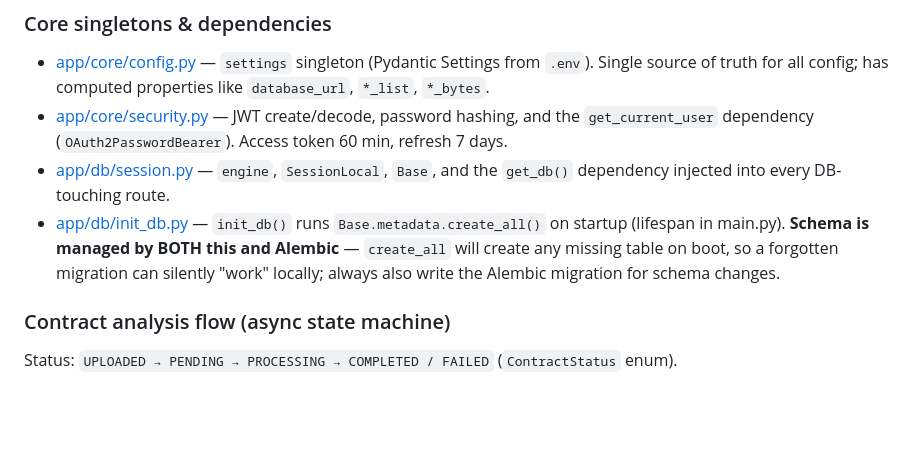
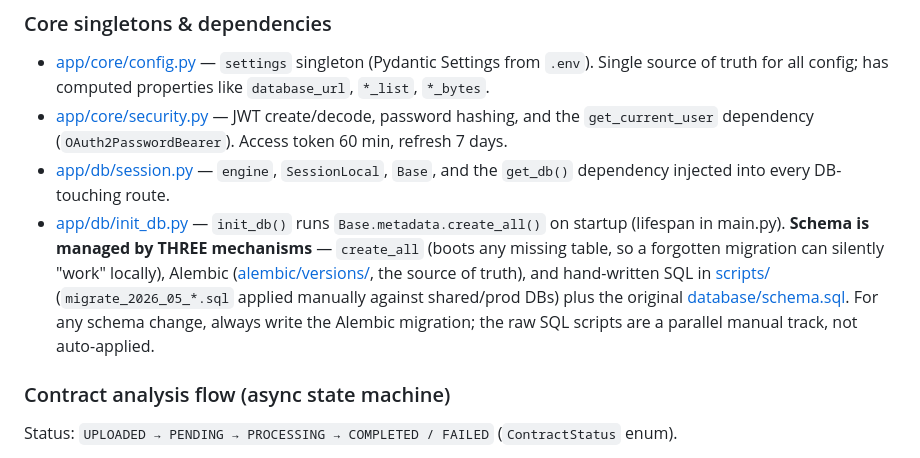
Before and after one commit to KS-LEXA/clair-backend, a Markdown page: CLAUDE.md, the part around the change. Rendered like a GitHub page; blank space fills up the shorter version.

Commit message:
docs: CLAUDE.md 스키마 관리 설명에 수동 SQL 트랙 추가 (#84)
스키마 관리가 create_all + Alembic 두 가지로만 설명돼 있었으나,
실제로는 scripts/의 수동 SQL 마이그레이션과 database/schema.sql까지
세 가지 트랙이 공존함을 명시.

```diff
--- a/CLAUDE.md
+++ b/CLAUDE.md
@@ -42,7 +42,7 @@ Five routers, all mounted in [app/main.py](app/main.py): `auth`, `contracts`, `c
 - [app/core/config.py](app/core/config.py) — `settings` singleton (Pydantic Settings from `.env`). Single source of truth for all config; has computed properties like `database_url`, `*_list`, `*_bytes`.
 - [app/core/security.py](app/core/security.py) — JWT create/decode, password hashing, and the `get_current_user` dependency (`OAuth2PasswordBearer`). Access token 60 min, refresh 7 days.
 - [app/db/session.py](app/db/session.py) — `engine`, `SessionLocal`, `Base`, and the `get_db()` dependency injected into every DB-touching route.
-- [app/db/init_db.py](app/db/init_db.py) — `init_db()` runs `Base.metadata.create_all()` on startup (lifespan in main.py). **Schema is managed by BOTH this and Alembic** — `create_all` will create any missing table on boot, so a forgotten migration can silently "work" locally; always also write the Alembic migration for schema changes.
+- [app/db/init_db.py](app/db/init_db.py) — `init_db()` runs `Base.metadata.create_all()` on startup (lifespan in main.py). **Schema is managed by THREE mechanisms** — `create_all` (boots any missing table, so a forgotten migration can silently "work" locally), Alembic ([alembic/versions/](alembic/versions/), the source of truth), and hand-written SQL in [scripts/](scripts/) (`migrate_2026_05_*.sql` applied manually against shared/prod DBs) plus the original [database/schema.sql](database/schema.sql). For any schema change, always write the Alembic migration; the raw SQL scripts are a parallel manual track, not auto-applied.
 
 ### Contract analysis flow (async state machine)
 Status: `UPLOADED → PENDING → PROCESSING → COMPLETED / FAILED` (`ContractStatus` enum).
```
